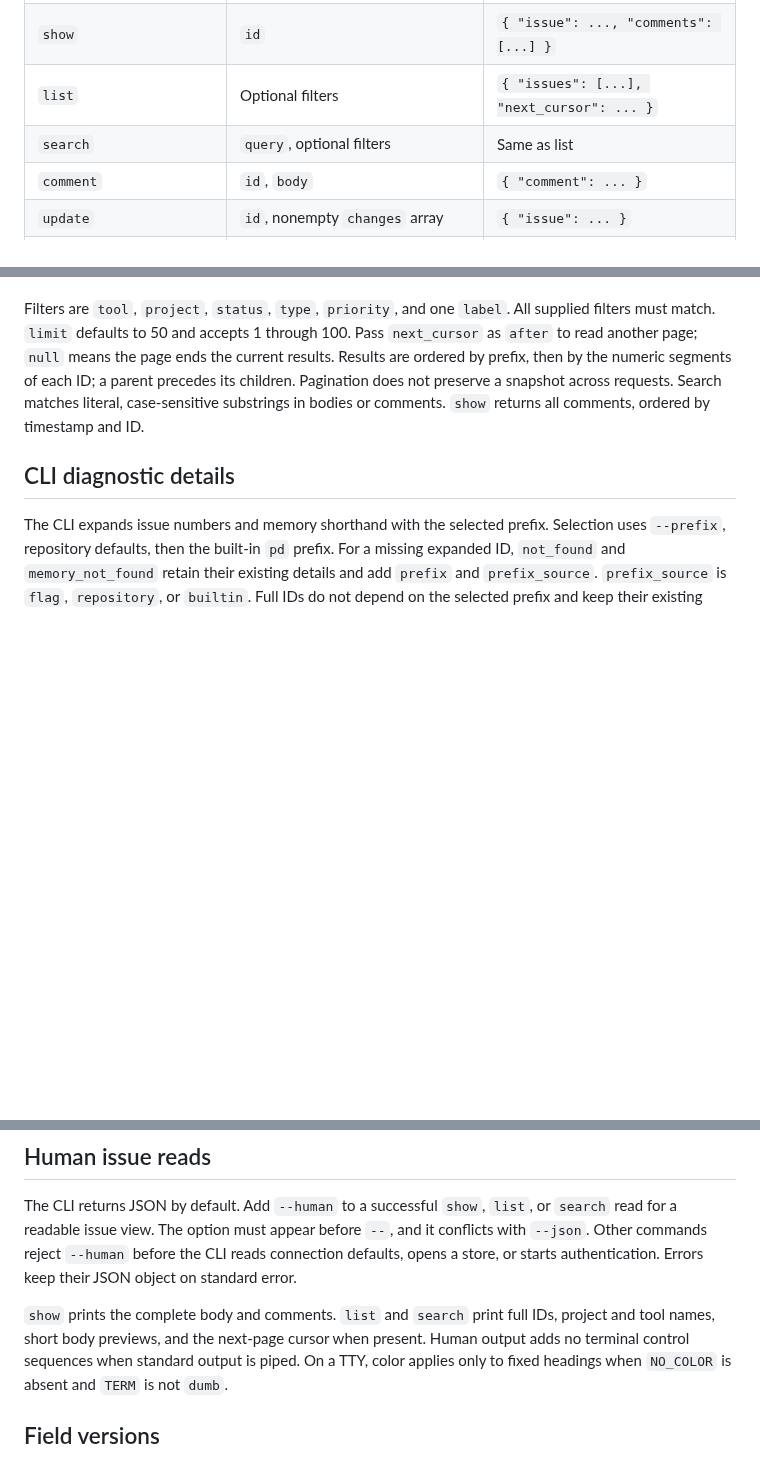
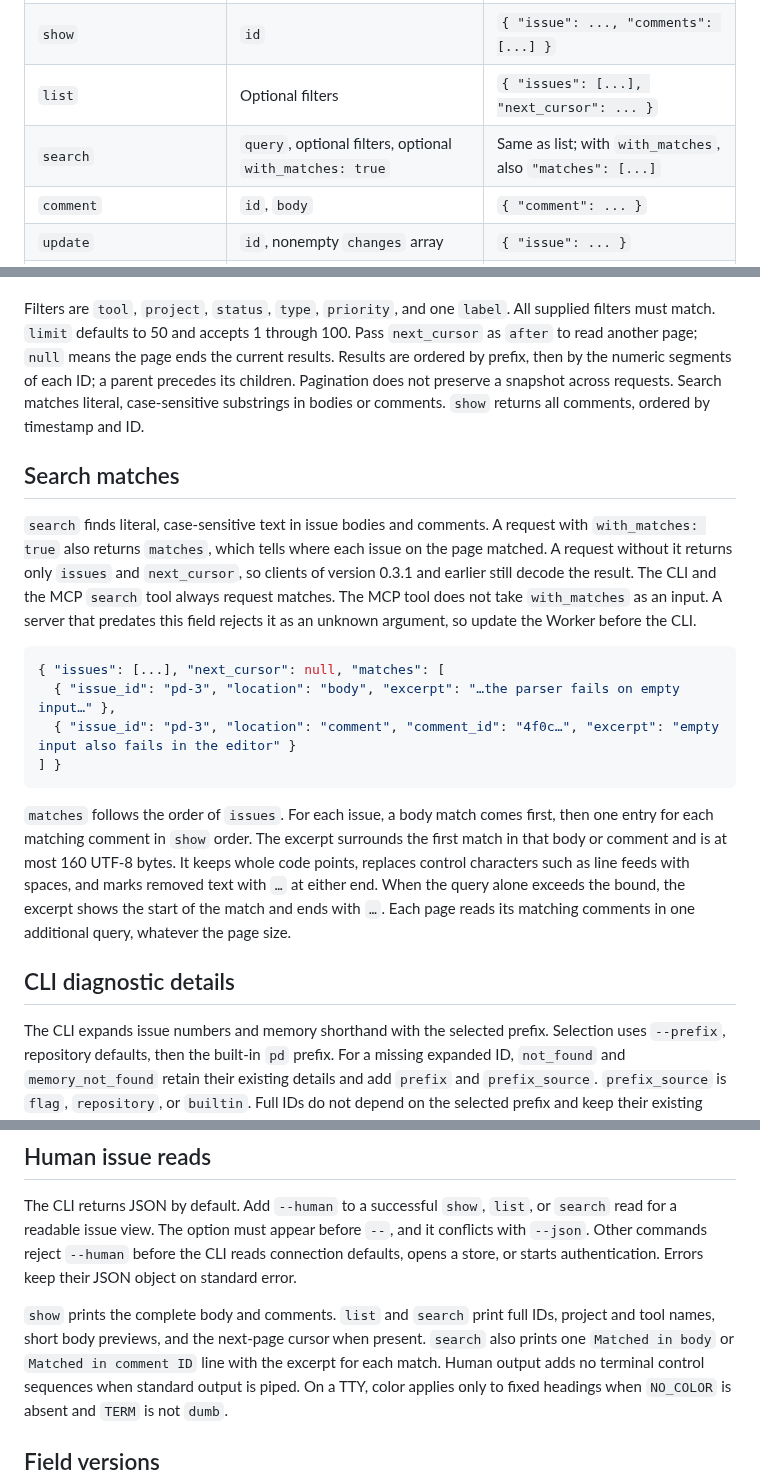
Before and after one commit to meganemura/polylinedb, a Markdown page: docs/operations.md, 3 parts joined by grey strips. Drawn GitHub-style; blank space fills up the shorter version.

Commit message:
docs(operations): describe search matches and the deploy order
Co-Authored-By: Claude Opus 5.5 <noreply@anthropic.com>

````diff
--- a/docs/operations.md
+++ b/docs/operations.md
@@ -38,7 +38,7 @@ An agent's name is not the affected tool merely because that agent created the i
 | `create` | Required `tool`, `project`, `body`, `prefix`, `request_id`; optional mutable fields and `parent` | `{ "issue": ... }` |
 | `show` | `id` | `{ "issue": ..., "comments": [...] }` |
 | `list` | Optional filters | `{ "issues": [...], "next_cursor": ... }` |
-| `search` | `query`, optional filters | Same as list |
+| `search` | `query`, optional filters, optional `with_matches: true` | Same as list; with `with_matches`, also `"matches": [...]` |
 | `comment` | `id`, `body` | `{ "comment": ... }` |
 | `update` | `id`, nonempty `changes` array | `{ "issue": ... }` |
 | `close` | `id`, `expected` status version | `{ "issue": ... }` |
@@ -96,6 +96,27 @@ Pagination does not preserve a snapshot across requests.
 Search matches literal, case-sensitive substrings in bodies or comments.
 `show` returns all comments, ordered by timestamp and ID.
 
+## Search matches
+
+`search` finds literal, case-sensitive text in issue bodies and comments.
+A request with `with_matches: true` also returns `matches`, which tells where each issue on the page matched.
+A request without it returns only `issues` and `next_cursor`, so clients of version 0.3.1 and earlier still decode the result.
+The CLI and the MCP `search` tool always request matches. The MCP tool does not take `with_matches` as an input.
+A server that predates this field rejects it as an unknown argument, so update the Worker before the CLI.
+
+```json
+{ "issues": [...], "next_cursor": null, "matches": [
+  { "issue_id": "pd-3", "location": "body", "excerpt": "…the parser fails on empty input…" },
+  { "issue_id": "pd-3", "location": "comment", "comment_id": "4f0c…", "excerpt": "empty input also fails in the editor" }
+] }
+```
+
+`matches` follows the order of `issues`. For each issue, a body match comes first, then one entry for each matching comment in `show` order.
+The excerpt surrounds the first match in that body or comment and is at most 160 UTF-8 bytes.
+It keeps whole code points, replaces control characters such as line feeds with spaces, and marks removed text with `…` at either end.
+When the query alone exceeds the bound, the excerpt shows the start of the match and ends with `…`.
+Each page reads its matching comments in one additional query, whatever the page size.
+
 ## CLI diagnostic details
 
 The CLI expands issue numbers and memory shorthand with the selected prefix.
@@ -125,6 +146,7 @@ Other commands reject `--human` before the CLI reads connection defaults, opens
 Errors keep their JSON object on standard error.
 
 `show` prints the complete body and comments. `list` and `search` print full IDs, project and tool names, short body previews, and the next-page cursor when present.
+`search` also prints one `Matched in body` or `Matched in comment ID` line with the excerpt for each match.
 Human output adds no terminal control sequences when standard output is piped.
 On a TTY, color applies only to fixed headings when `NO_COLOR` is absent and `TERM` is not `dumb`.
 
````
Also changed, not shown: CHANGELOG.md (+1 -0 lines).
